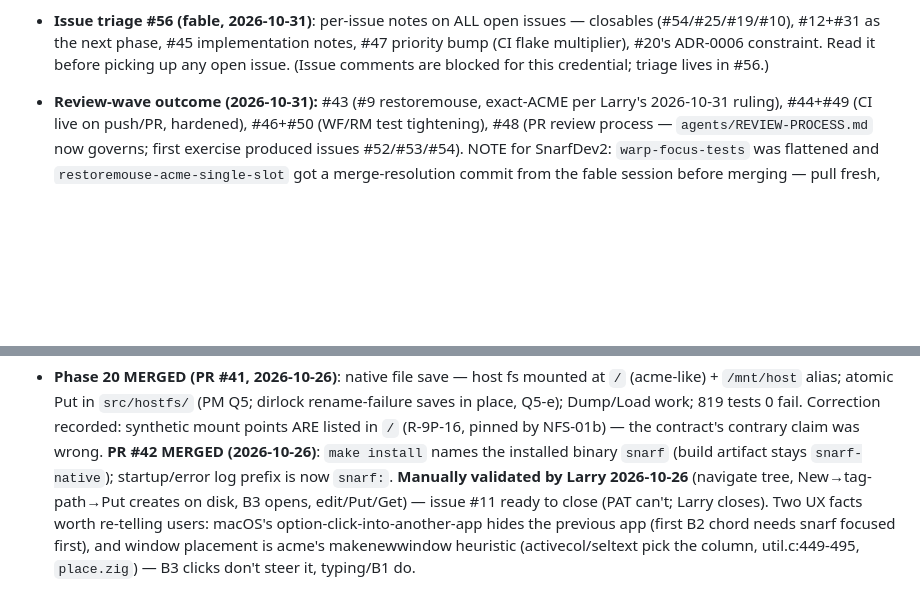
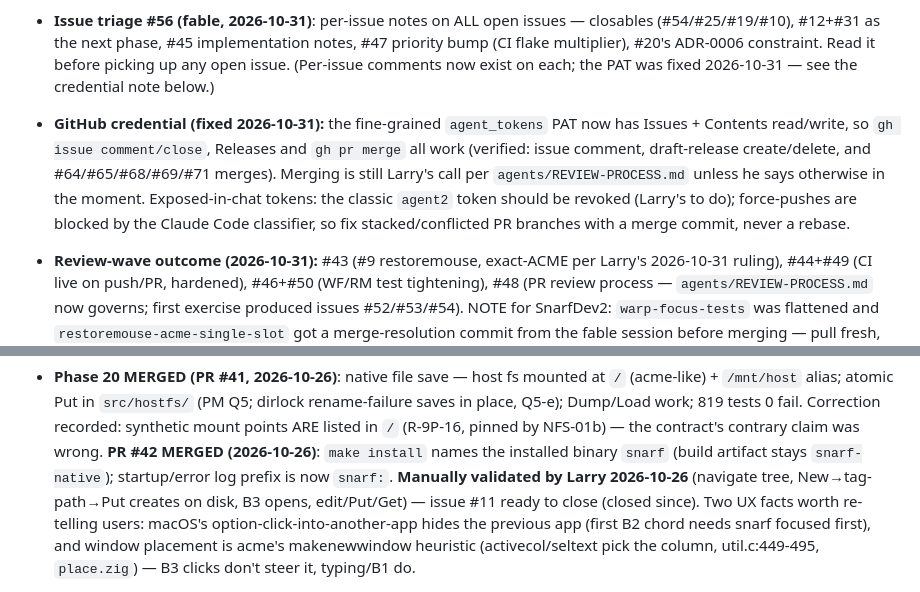
Before and after one commit to larryr/snarf, a Markdown page: agents/HANDOFF.md, 2 parts joined by grey strips. GitHub-like rendering; blank space fills up the shorter version.

Commit message:
handoff: correct stale credential facts (PAT fixed 2026-10-31); force-push rule
Co-Authored-By: Claude Sonnet 5.5 <noreply@anthropic.com>

```diff
--- a/agents/HANDOFF.md
+++ b/agents/HANDOFF.md
@@ -33,7 +33,15 @@ one fact that had gone stale and wrong (PR creation — see below).
 - **Issue triage #56 (fable, 2026-10-31)**: per-issue notes on ALL open issues — closables
   (#54/#25/#19/#10), #12+#31 as the next phase, #45 implementation notes, #47 priority
   bump (CI flake multiplier), #20's ADR-0006 constraint. Read it before picking up any
-  open issue. (Issue comments are blocked for this credential; triage lives in #56.)
+  open issue. (Per-issue comments now exist on each; the PAT was fixed 2026-10-31 — see the
+  credential note below.)
+- **GitHub credential (fixed 2026-10-31):** the fine-grained `agent_tokens` PAT now has
+  Issues + Contents read/write, so `gh issue comment/close`, Releases and `gh pr merge` all
+  work (verified: issue comment, draft-release create/delete, and #64/#65/#68/#69/#71
+  merges). Merging is still Larry's call per `agents/REVIEW-PROCESS.md` unless he says
+  otherwise in the moment. Exposed-in-chat tokens: the classic `agent2` token should be
+  revoked (Larry's to do); force-pushes are blocked by the Claude Code classifier, so
+  fix stacked/conflicted PR branches with a merge commit, never a rebase.
 - **Review-wave outcome (2026-10-31):** #43 (#9 restoremouse, exact-ACME per Larry's
   2026-10-31 ruling), #44+#49 (CI live on push/PR, hardened), #46+#50 (WF/RM test
   tightening), #48 (PR review process — `agents/REVIEW-PROCESS.md` now governs; first
@@ -55,7 +63,7 @@ one fact that had gone stale and wrong (PR creation — see below).
   installed binary `snarf` (build artifact stays `snarf-native`); startup/error log
   prefix is now `snarf:`. **Manually validated by Larry 2026-10-26**
   (navigate tree, New→tag-path→Put creates on disk, B3 opens, edit/Put/Get) — issue #11
-  ready to close (PAT can't; Larry closes). Two UX facts worth re-telling users: macOS's
+  ready to close (closed since). Two UX facts worth re-telling users: macOS's
   option-click-into-another-app hides the previous app (first B2 chord needs snarf focused
   first), and window placement is acme's makenewwindow heuristic (activecol/seltext pick
   the column, util.c:449-495, `place.zig`) — B3 clicks don't steer it, typing/B1 do.
```
